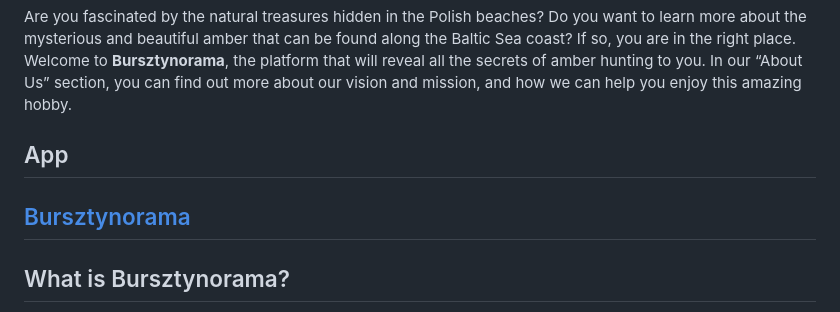
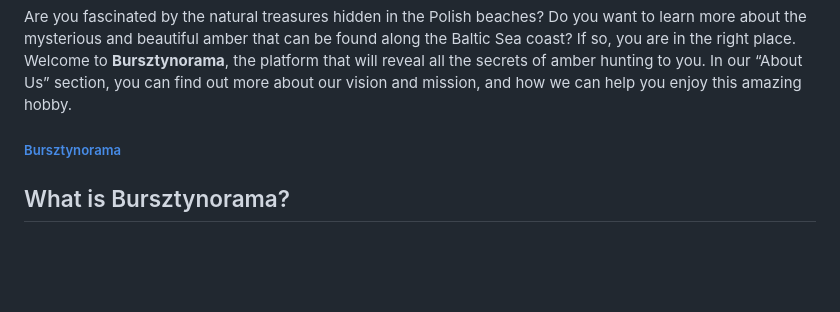
Before and after one commit to abudzikowsk/Bursztynorama, a Markdown page: README.md, the part around the change. Drawn GitHub-style; blank space fills up the shorter version.

```diff
--- a/README.md
+++ b/README.md
@@ -2,8 +2,7 @@
 
 Are you fascinated by the natural treasures hidden in the Polish beaches? Do you want to learn more about the mysterious and beautiful amber that can be found along the Baltic Sea coast? If so, you are in the right place. Welcome to **Bursztynorama**, the platform that will reveal all the secrets of amber hunting to you. In our “About Us” section, you can find out more about our vision and mission, and how we can help you enjoy this amazing hobby.
 
-## App
-## [Bursztynorama](https://bursztynorama.pl)
+##### [Bursztynorama](https://bursztynorama.pl)
 
 ## What is Bursztynorama?
 
```
